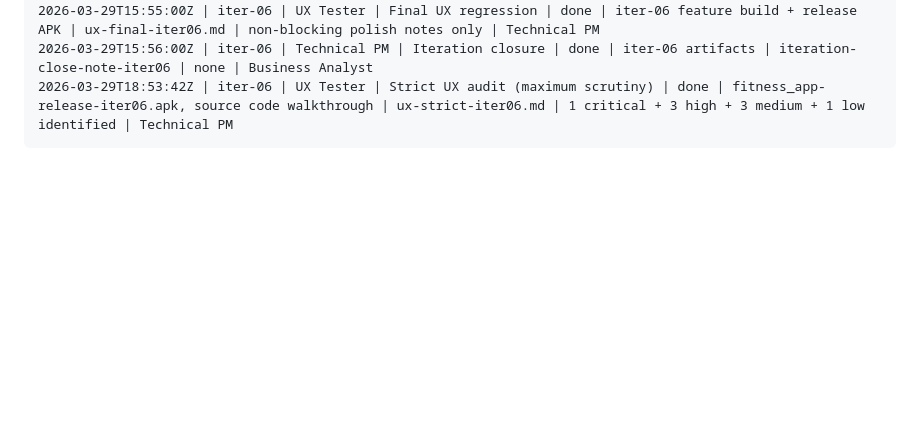
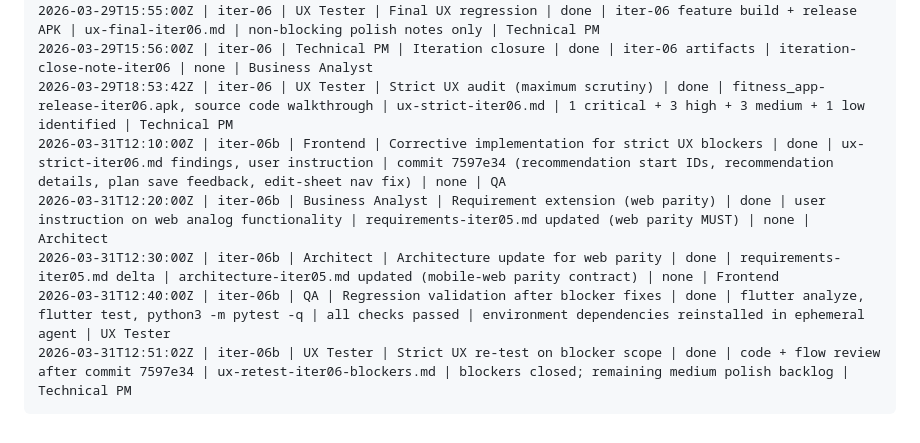
Before and after one commit to koshkina4aitests-maker/trainer_multiagent, a Markdown page: pm-status-log.md, the part around the change. GitHub-like rendering; blank space fills up the shorter version.

Commit message:
Document blocker remediation retest and close strict UX findings
Co-authored-by: koshkina4aitests-maker <koshkina4aitests-maker@users.noreply.github.com>

````diff
--- a/pm-status-log.md
+++ b/pm-status-log.md
@@ -72,4 +72,9 @@
 2026-03-29T15:55:00Z | iter-06 | UX Tester | Final UX regression | done | iter-06 feature build + release APK | ux-final-iter06.md | non-blocking polish notes only | Technical PM
 2026-03-29T15:56:00Z | iter-06 | Technical PM | Iteration closure | done | iter-06 artifacts | iteration-close-note-iter06 | none | Business Analyst
 2026-03-29T18:53:42Z | iter-06 | UX Tester | Strict UX audit (maximum scrutiny) | done | fitness_app-release-iter06.apk, source code walkthrough | ux-strict-iter06.md | 1 critical + 3 high + 3 medium + 1 low identified | Technical PM
+2026-03-31T12:10:00Z | iter-06b | Frontend | Corrective implementation for strict UX blockers | done | ux-strict-iter06.md findings, user instruction | commit 7597e34 (recommendation start IDs, recommendation details, plan save feedback, edit-sheet nav fix) | none | QA
+2026-03-31T12:20:00Z | iter-06b | Business Analyst | Requirement extension (web parity) | done | user instruction on web analog functionality | requirements-iter05.md updated (web parity MUST) | none | Architect
+2026-03-31T12:30:00Z | iter-06b | Architect | Architecture update for web parity | done | requirements-iter05.md delta | architecture-iter05.md updated (mobile-web parity contract) | none | Frontend
+2026-03-31T12:40:00Z | iter-06b | QA | Regression validation after blocker fixes | done | flutter analyze, flutter test, python3 -m pytest -q | all checks passed | environment dependencies reinstalled in ephemeral agent | UX Tester
+2026-03-31T12:51:02Z | iter-06b | UX Tester | Strict UX re-test on blocker scope | done | code + flow review after commit 7597e34 | ux-retest-iter06-blockers.md | blockers closed; remaining medium polish backlog | Technical PM
 ```
````
Also changed, not shown: shared-memory.md (+13 -0 lines), ux-retest-iter06-blockers.md (added, +54 -0 lines).
